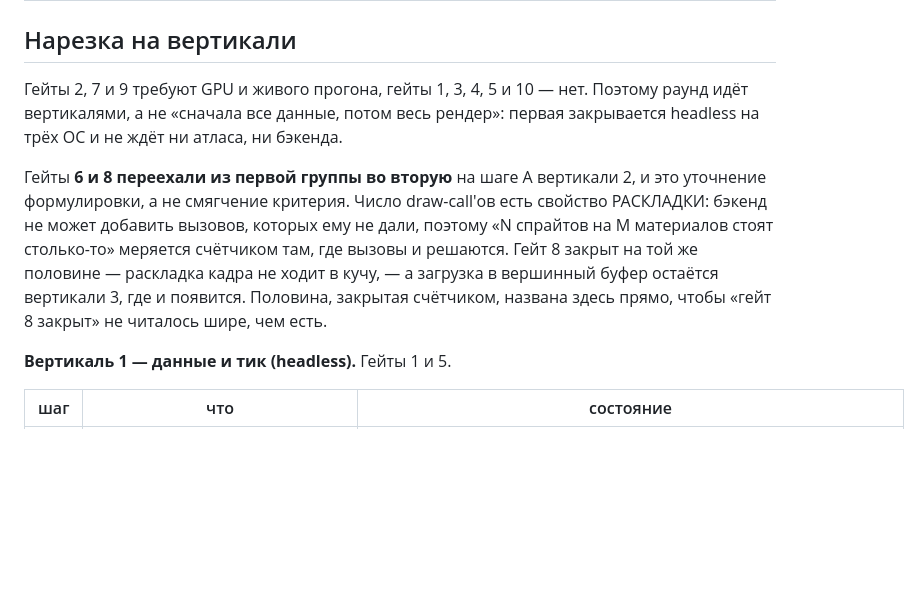
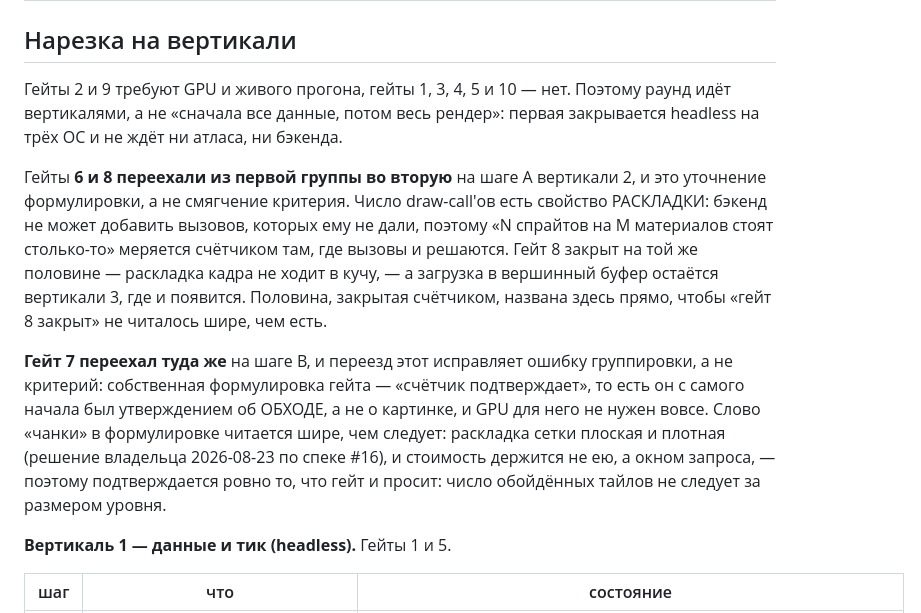
Before and after one commit to n0sfer666/like-nes, a Markdown page: .context/specs/2026-07-26-graphics-framework.md, the part around the change. Drawn GitHub-style; blank space fills up the shorter version.

Commit message:
docs(context): move gate 7 out of the GPU group, where it never belonged
Its own criterion reads "a counter confirms", so it was always a claim about
the walk, not about the picture. The word "chunks" in the wording reads wider
than it should: the grid is flat and dense by decision, and the cost is held by
the query window, not by the layout.

Signed-off-by: Petr Khasanov <n0sfer666@yandex.ru>

```diff
--- a/.context/specs/2026-07-26-graphics-framework.md
+++ b/.context/specs/2026-07-26-graphics-framework.md
@@ -84,7 +84,7 @@
 
 ## Нарезка на вертикали
 
-Гейты 2, 7 и 9 требуют GPU и живого прогона, гейты 1, 3, 4, 5 и 10 — нет. Поэтому раунд идёт
+Гейты 2 и 9 требуют GPU и живого прогона, гейты 1, 3, 4, 5 и 10 — нет. Поэтому раунд идёт
 вертикалями, а не «сначала все данные, потом весь рендер»: первая закрывается headless на трёх ОС и
 не ждёт ни атласа, ни бэкенда.
 
@@ -94,6 +94,13 @@
 счётчиком там, где вызовы и решаются. Гейт 8 закрыт на той же половине — раскладка кадра не ходит в
 кучу, — а загрузка в вершинный буфер остаётся вертикали 3, где и появится. Половина, закрытая
 счётчиком, названа здесь прямо, чтобы «гейт 8 закрыт» не читалось шире, чем есть.
+
+**Гейт 7 переехал туда же** на шаге B, и переезд этот исправляет ошибку группировки, а не критерий:
+собственная формулировка гейта — «счётчик подтверждает», то есть он с самого начала был утверждением
+об ОБХОДЕ, а не о картинке, и GPU для него не нужен вовсе. Слово «чанки» в формулировке читается
+шире, чем следует: раскладка сетки плоская и плотная (решение владельца 2026-08-23 по спеке #16), и
+стоимость держится не ею, а окном запроса, — поэтому подтверждается ровно то, что гейт и просит:
+число обойдённых тайлов не следует за размером уровня.
 
 **Вертикаль 1 — данные и тик (headless).** Гейты 1 и 5.
 
```
